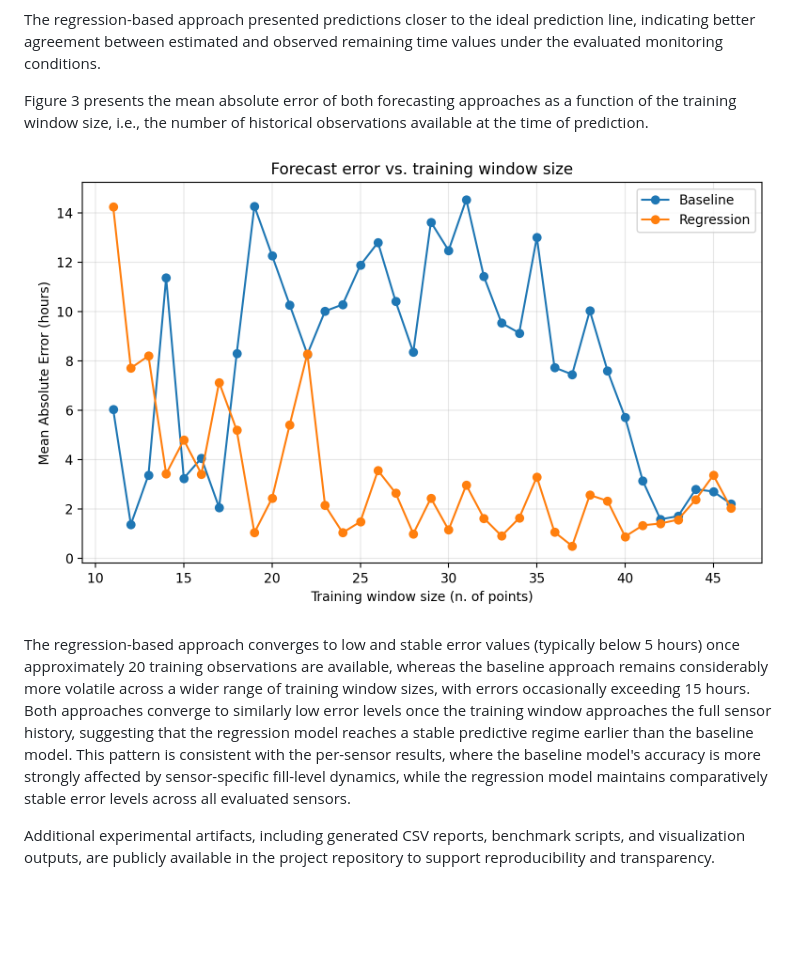
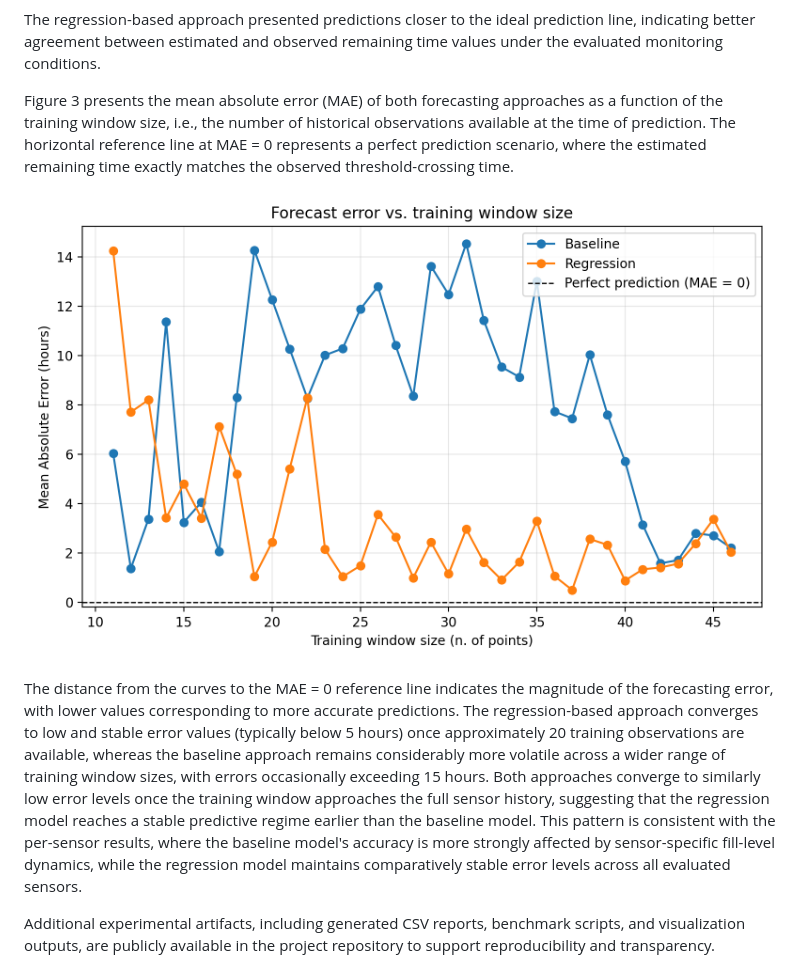
Before and after one commit to GabrielB12/Urban_Forecast, a Markdown page: paper/paper.md, the part around the change. GitHub-like rendering; pictures changed too: paper/error_vs_window.png; blank space fills up the shorter version.

```diff
--- a/paper/paper.md
+++ b/paper/paper.md
@@ -148,11 +148,11 @@ Figure 2 presents the relationship between predicted and real remaining time val
 
 The regression-based approach presented predictions closer to the ideal prediction line, indicating better agreement between estimated and observed remaining time values under the evaluated monitoring conditions.
 
-Figure 3 presents the mean absolute error of both forecasting approaches as a function of the training window size, i.e., the number of historical observations available at the time of prediction.
+Figure 3 presents the mean absolute error (MAE) of both forecasting approaches as a function of the training window size, i.e., the number of historical observations available at the time of prediction. The horizontal reference line at MAE = 0 represents a perfect prediction scenario, where the estimated remaining time exactly matches the observed threshold-crossing time.
 
 ![Mean absolute error of the evaluated forecasting approaches as a function of the training window size.\label{fig2}](error_vs_window.png)
 
-The regression-based approach converges to low and stable error values (typically below 5 hours) once approximately 20 training observations are available, whereas the baseline approach remains considerably more volatile across a wider range of training window sizes, with errors occasionally exceeding 15 hours. Both approaches converge to similarly low error levels once the training window approaches the full sensor history, suggesting that the regression model reaches a stable predictive regime earlier than the baseline model. This pattern is consistent with the per-sensor results, where the baseline model's accuracy is more strongly affected by sensor-specific fill-level dynamics, while the regression model maintains comparatively stable error levels across all evaluated sensors.
+The distance from the curves to the MAE = 0 reference line indicates the magnitude of the forecasting error, with lower values corresponding to more accurate predictions. The regression-based approach converges to low and stable error values (typically below 5 hours) once approximately 20 training observations are available, whereas the baseline approach remains considerably more volatile across a wider range of training window sizes, with errors occasionally exceeding 15 hours. Both approaches converge to similarly low error levels once the training window approaches the full sensor history, suggesting that the regression model reaches a stable predictive regime earlier than the baseline model. This pattern is consistent with the per-sensor results, where the baseline model's accuracy is more strongly affected by sensor-specific fill-level dynamics, while the regression model maintains comparatively stable error levels across all evaluated sensors.
 
 Additional experimental artifacts, including generated CSV reports, benchmark scripts, and visualization outputs, are publicly available in the project repository to support reproducibility and transparency.
 
```
Also changed, not shown: 1 other file.
